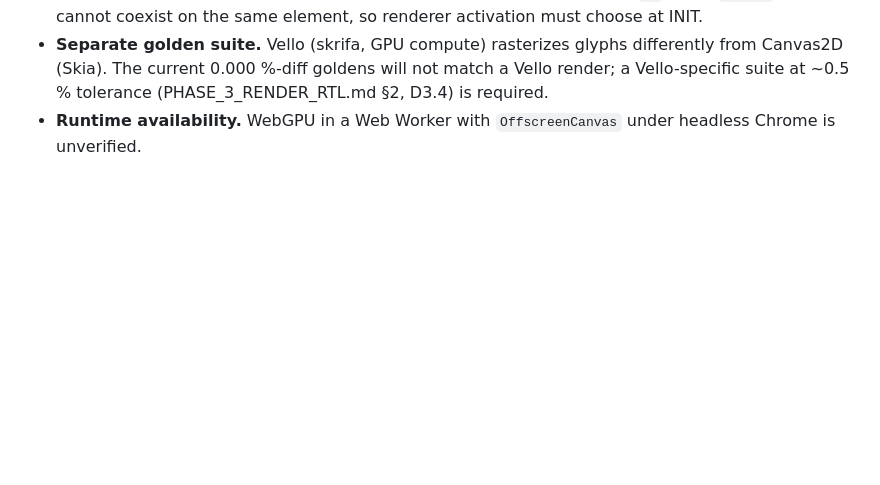
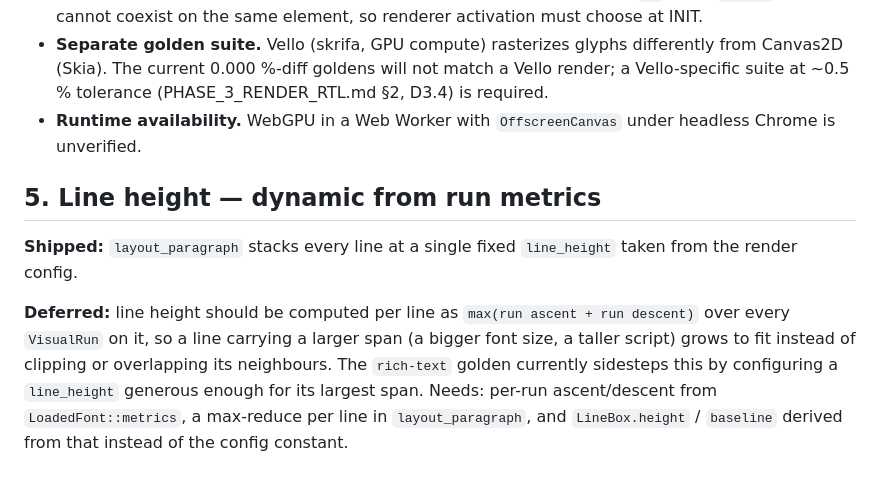
Before and after one commit to IbraheemAlz/next-gen-editor, a Markdown page: BACKLOG.md, the part around the change. Rendered like a GitHub page; blank space fills up the shorter version.

Commit message:
docs: record deferred Phase 3 scope and technical debt
Co-Authored-By: Claude Opus 4.7 (1M context) <noreply@anthropic.com>

```diff
--- a/BACKLOG.md
+++ b/BACKLOG.md
@@ -74,3 +74,17 @@ Canvas2D remains the hardcoded active renderer; the worker never calls
   (PHASE_3_RENDER_RTL.md §2, D3.4) is required.
 - **Runtime availability.** WebGPU in a Web Worker with `OffscreenCanvas` under
   headless Chrome is unverified.
+
+## 5. Line height — dynamic from run metrics
+
+**Shipped:** `layout_paragraph` stacks every line at a single fixed
+`line_height` taken from the render config.
+
+**Deferred:** line height should be computed per line as
+`max(run ascent + run descent)` over every `VisualRun` on it, so a line
+carrying a larger span (a bigger font size, a taller script) grows to fit
+instead of clipping or overlapping its neighbours. The `rich-text` golden
+currently sidesteps this by configuring a `line_height` generous enough for
+its largest span. Needs: per-run ascent/descent from `LoadedFont::metrics`, a
+max-reduce per line in `layout_paragraph`, and `LineBox.height` / `baseline`
+derived from that instead of the config constant.
```
